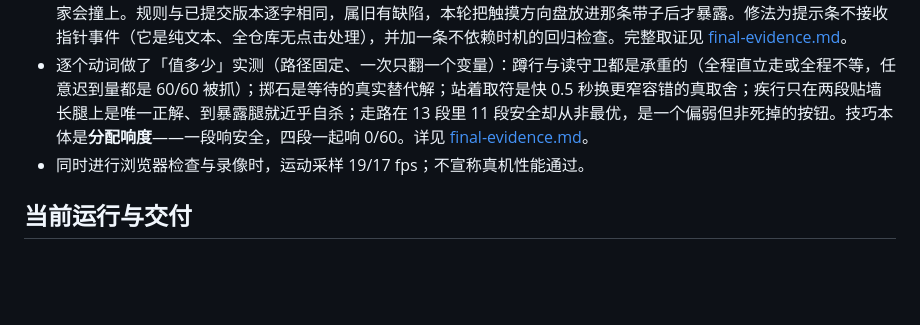
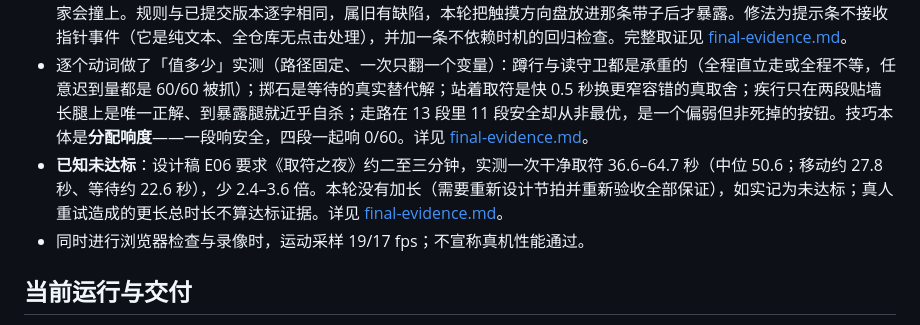
Before and after one commit to LiDeChi/wode, a Markdown page: artifacts/game-progress.md, the part around the change. Rendered like a GitHub page; blank space fills up the shorter version.

```diff
--- a/artifacts/game-progress.md
+++ b/artifacts/game-progress.md
@@ -24,6 +24,7 @@ history-research、world-kernel、theatre-builder 已交付并释放文件所有
 - 潜行可玩性有可复验的下限：`tests/playability.test.ts` 以真实模拟驱动 12 个巡逻起始相位，实测「读守卫、每段都晚 0.2 秒」12/12 干净，「不看守卫直冲」11/12 被抓，0.5 秒档 11/12 以「被发现但逃出」收场，而站在本职守卫正前方不动仍然被抓。旧稿「真实路线 1500 次全取符逃出」已撤回，原因见 [final-evidence.md](final-evidence.md)。粮仓 24→22→20→18→12 与画面对应；回放两段相差一个粮堆；单袋交接、整小时续额另有实测。
 - 验收同时抓出并修掉一个旧缺陷：状态提示条（`position:fixed`、`z-index:50`、`bottom:25px`、宽度近满）在手机上正好压在移动方向盘上，它存在 5.5 秒，这 5.5 秒里屏幕方向键是死的——键盘不受影响，所以只有用手指玩的手机玩家会撞上。规则与已提交版本逐字相同，属旧有缺陷，本轮把触摸方向盘放进那条带子后才暴露。修法为提示条不接收指针事件（它是纯文本、全仓库无点击处理），并加一条不依赖时机的回归检查。完整取证见 [final-evidence.md](final-evidence.md)。
 - 逐个动词做了「值多少」实测（路径固定、一次只翻一个变量）：蹲行与读守卫都是承重的（全程直立走或全程不等，任意迟到量都是 60/60 被抓）；掷石是等待的真实替代解；站着取符是快 0.5 秒换更窄容错的真取舍；疾行只在两段贴墙长腿上是唯一正解、到暴露腿就近乎自杀；走路在 13 段里 11 段安全却从非最优，是一个偏弱但非死掉的按钮。技巧本体是**分配响度**——一段响安全，四段一起响 0/60。详见 [final-evidence.md](final-evidence.md)。
+- **已知未达标**：设计稿 E06 要求《取符之夜》约二至三分钟，实测一次干净取符 36.6–64.7 秒（中位 50.6；移动约 27.8 秒、等待约 22.6 秒），少 2.4–3.6 倍。本轮没有加长（需要重新设计节拍并重新验收全部保证），如实记为未达标；真人重试造成的更长总时长不算达标证据。详见 [final-evidence.md](final-evidence.md)。
 - 同时进行浏览器检查与录像时，运动采样 19/17 fps；不宣称真机性能通过。
 
 ## 当前运行与交付
```
Also changed, not shown: artifacts/final-evidence.md (+3 -1 lines), docs/requirements-checklist.md (+1 -1 lines).
